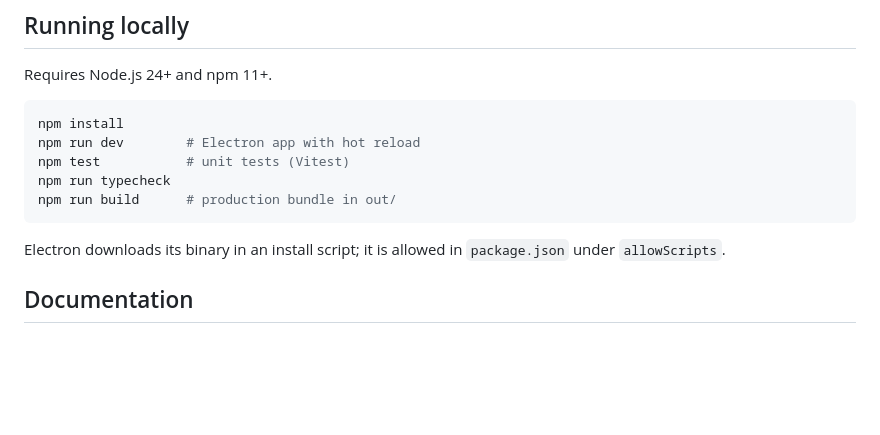
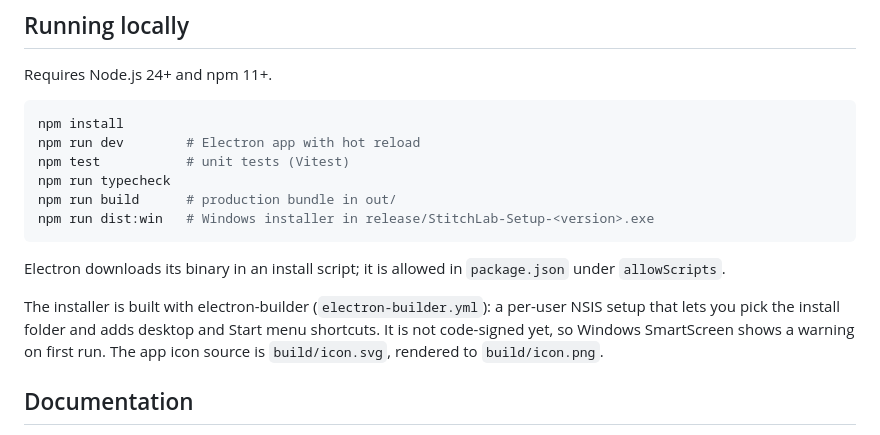
Before and after one commit to Alok2221/StitchLab, a Markdown page: README.md, the part around the change. Rendered like a GitHub page; blank space fills up the shorter version.

Commit message:
Add a Windows installer build with electron-builder
npm run dist:win now produces a per-user NSIS installer in release/ that lets the user pick the install folder and adds desktop and Start menu shortcuts. Only the bundled out/ folder goes into the asar, because Vite already bundles the renderer dependencies, which keeps the package small. The app gets its own icon, a striped T-shirt in the accent color, kept as an SVG source next to the rendered PNG. The installer is not code-signed yet, which the README notes along with the build command.

````diff
--- a/README.md
+++ b/README.md
@@ -43,10 +43,17 @@ npm run dev        # Electron app with hot reload
 npm test           # unit tests (Vitest)
 npm run typecheck
 npm run build      # production bundle in out/
+npm run dist:win   # Windows installer in release/StitchLab-Setup-<version>.exe
 ```
 
 Electron downloads its binary in an install script; it is allowed in
 `package.json` under `allowScripts`.
+
+The installer is built with electron-builder (`electron-builder.yml`): a per-user
+NSIS setup that lets you pick the install folder and adds desktop and Start menu
+shortcuts. It is not code-signed yet, so Windows SmartScreen shows a warning on
+first run. The app icon source is `build/icon.svg`, rendered to
+`build/icon.png`.
 
 ## Documentation
 
````
Also changed, not shown: docs/TECH_STACK.md (+3 -1 lines), build/icon.png (added), 4 other files.
